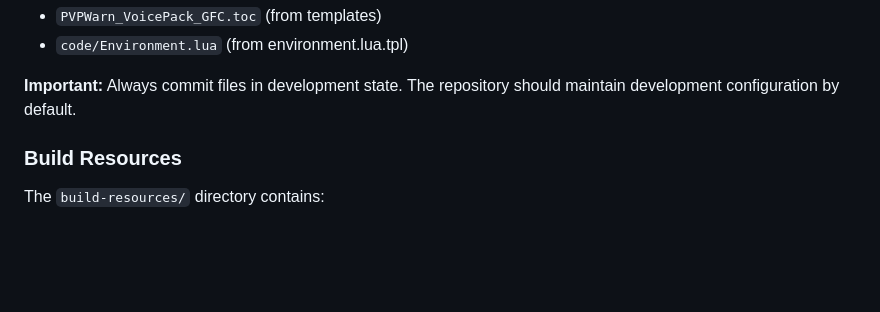
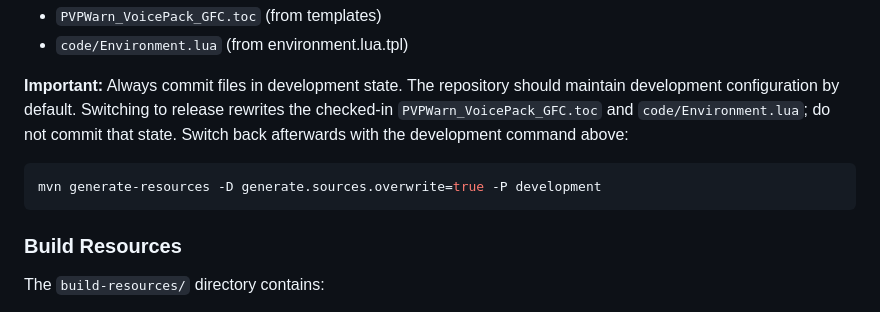
Before and after one commit to RagedUnicorn/wow-classic-pvpwarn-vpgfc, a Markdown page: DEVELOPMENT.md, the part around the change. GitHub-like rendering; blank space fills up the shorter version.

Commit message:
docs: warn not to commit the release state after switching environments

````diff
--- a/DEVELOPMENT.md
+++ b/DEVELOPMENT.md
@@ -122,6 +122,11 @@ This will generate/update:
 - `code/Environment.lua` (from environment.lua.tpl)
 
 **Important:** Always commit files in development state. The repository should maintain development configuration by default.
+Switching to release rewrites the checked-in `PVPWarn_VoicePack_GFC.toc` and `code/Environment.lua`; do not commit that state. Switch back afterwards with the development command above:
+
+```bash
+mvn generate-resources -D generate.sources.overwrite=true -P development
+```
 
 ### Build Resources
 
````
